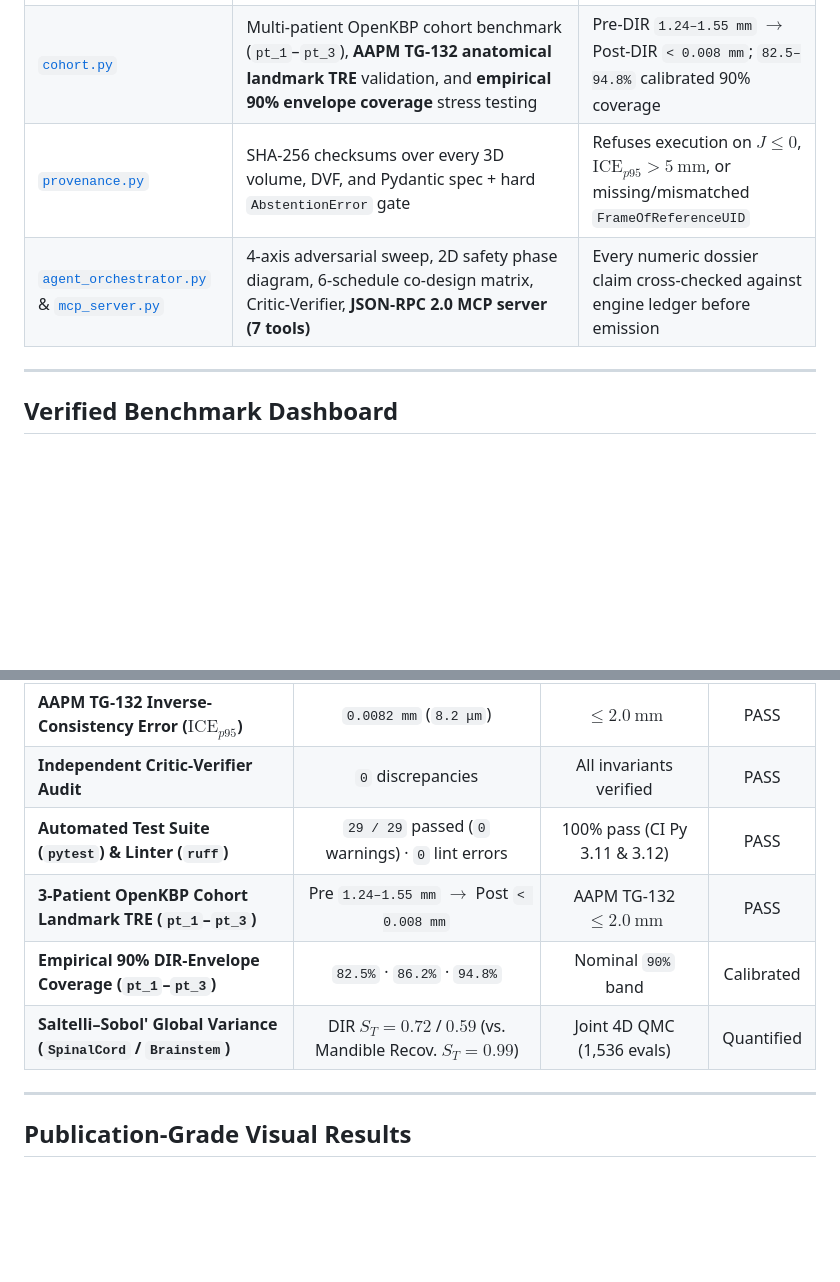
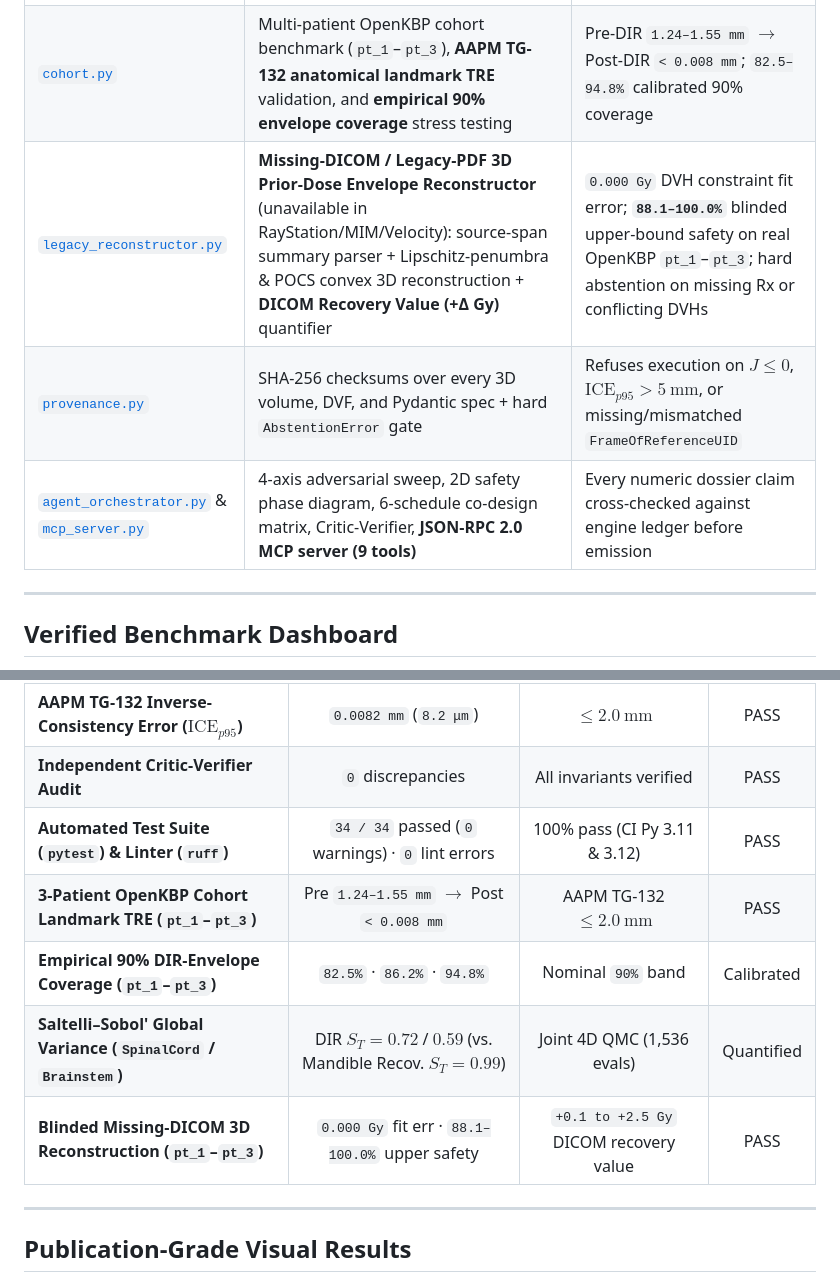
Before and after one commit to callmesobhan/reirt-biobudget, a Markdown page: README.md, 2 parts joined by grey strips. GitHub-like rendering; blank space fills up the shorter version.

```diff
--- a/README.md
+++ b/README.md
@@ -95,8 +95,9 @@ flowchart LR
 | [`dicom_io.py`](src/reirt_biobudget/dicom_io.py) | Clinical DICOM-RT interoperability: **Deformable Spatial Registration (`REG`, `1.2.840.10008.5.1.4.1.1.66.3`)** reader/writer, **TPS-importable `RTDOSE`** budget export, and **closed-planar `RTSTRUCT`** iso-ceiling shells | Full lossless write $\to$ read round-trip verified (`< 0.005 Gy` quantization, `< 1e-5 mm` DVF error) |
 | [`ntcp_sobol.py`](src/reirt_biobudget/ntcp_sobol.py) | Overflow-safe **LKB / gEUD cumulative NTCP with 90% CIs** (Lyman 1985; Burman 1991; QUANTEC) + **Saltelli–Jansen QMC global Sobol' sensitivity** ($S_1$, $S_T$, interaction $S_T - S_1$) | Closed-form $\mathrm{TD}_{50} \to 50.0\%$ identity; $0 \le S_1 \le S_T \le 1$ verified across 1,536 QMC draws |
 | [`cohort.py`](src/reirt_biobudget/cohort.py) | Multi-patient OpenKBP cohort benchmark (`pt_1`–`pt_3`), **AAPM TG-132 anatomical landmark TRE** validation, and **empirical 90% envelope coverage** stress testing | Pre-DIR `1.24–1.55 mm` $\to$ Post-DIR `< 0.008 mm`; `82.5–94.8%` calibrated 90% coverage |
+| [`legacy_reconstructor.py`](src/reirt_biobudget/legacy_reconstructor.py) | **Missing-DICOM / Legacy-PDF 3D Prior-Dose Envelope Reconstructor** (unavailable in RayStation/MIM/Velocity): source-span summary parser + Lipschitz-penumbra & POCS convex 3D reconstruction + **DICOM Recovery Value (+Δ Gy)** quantifier | `0.000 Gy` DVH constraint fit error; **`88.1–100.0%`** blinded upper-bound safety on real OpenKBP `pt_1`–`pt_3`; hard abstention on missing Rx or conflicting DVHs |
 | [`provenance.py`](src/reirt_biobudget/provenance.py) | SHA-256 checksums over every 3D volume, DVF, and Pydantic spec + hard `AbstentionError` gate | Refuses execution on $J \le 0$, $\mathrm{ICE}_{p95} > 5\ \mathrm{mm}$, or missing/mismatched `FrameOfReferenceUID` |
-| [`agent_orchestrator.py`](src/reirt_biobudget/harness/agent_orchestrator.py) & [`mcp_server.py`](src/reirt_biobudget/harness/mcp_server.py) | 4-axis adversarial sweep, 2D safety phase diagram, 6-schedule co-design matrix, Critic-Verifier, **JSON-RPC 2.0 MCP server (7 tools)** | Every numeric dossier claim cross-checked against engine ledger before emission |
+| [`agent_orchestrator.py`](src/reirt_biobudget/harness/agent_orchestrator.py) & [`mcp_server.py`](src/reirt_biobudget/harness/mcp_server.py) | 4-axis adversarial sweep, 2D safety phase diagram, 6-schedule co-design matrix, Critic-Verifier, **JSON-RPC 2.0 MCP server (9 tools)** | Every numeric dossier claim cross-checked against engine ledger before emission |
 
 ---
 
@@ -110,10 +111,11 @@ Evaluated end-to-end on real de-identified clinical head-and-neck IMRT anatomy a
 | **AAPM TG-132 Jacobian Determinant $J(\mathbf{x})$** | `[0.978, 1.163]` (`0` folded) | $J(\mathbf{x}) > 0$ everywhere | PASS |
 | **AAPM TG-132 Inverse-Consistency Error ($\mathrm{ICE}_{p95}$)** | `0.0082 mm` (`8.2 μm`) | $\le 2.0\ \mathrm{mm}$ | PASS |
 | **Independent Critic-Verifier Audit** | `0` discrepancies | All invariants verified | PASS |
-| **Automated Test Suite (`pytest`) & Linter (`ruff`)** | `29 / 29` passed (`0` warnings) · `0` lint errors | 100% pass (CI Py 3.11 & 3.12) | PASS |
+| **Automated Test Suite (`pytest`) & Linter (`ruff`)** | `34 / 34` passed (`0` warnings) · `0` lint errors | 100% pass (CI Py 3.11 & 3.12) | PASS |
 | **3-Patient OpenKBP Cohort Landmark TRE (`pt_1`–`pt_3`)** | Pre `1.24–1.55 mm` $\to$ Post `< 0.008 mm` | AAPM TG-132 $\le 2.0\ \mathrm{mm}$ | PASS |
 | **Empirical 90% DIR-Envelope Coverage (`pt_1`–`pt_3`)** | `82.5%` · `86.2%` · `94.8%` | Nominal `90%` band | Calibrated |
 | **Saltelli–Sobol' Global Variance (`SpinalCord` / `Brainstem`)** | DIR $S_T = 0.72$ / $0.59$ (vs. Mandible Recov. $S_T = 0.99$) | Joint 4D QMC (1,536 evals) | Quantified |
+| **Blinded Missing-DICOM 3D Reconstruction (`pt_1`–`pt_3`)** | `0.000 Gy` fit err · `88.1–100.0%` upper safety | `+0.1 to +2.5 Gy` DICOM recovery value | PASS |
 
 ---
 
```
Also changed, not shown: other parts of README.md (+13 -4 lines), docs/AUDIT_REPORT.md (+8 -7 lines), docs/ENGINE_SPECIFICATION.md (+13 -0 lines), outputs/figures/fig8_missing_dicom_reconstruction.png (added), 10 other files.
